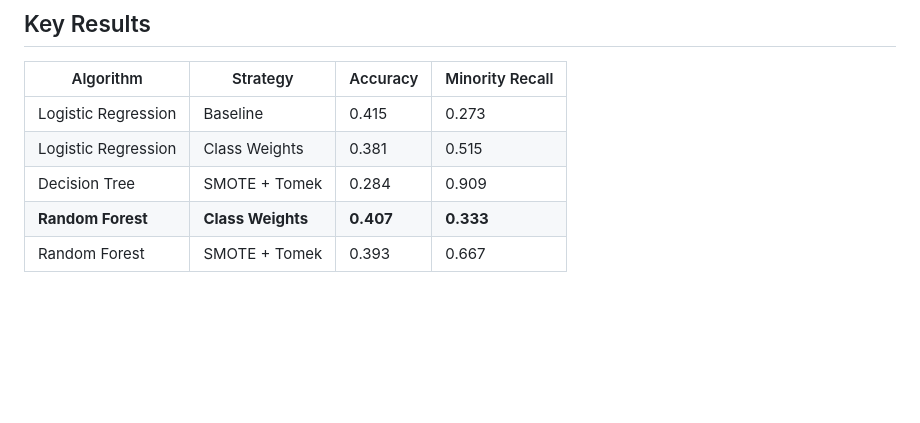
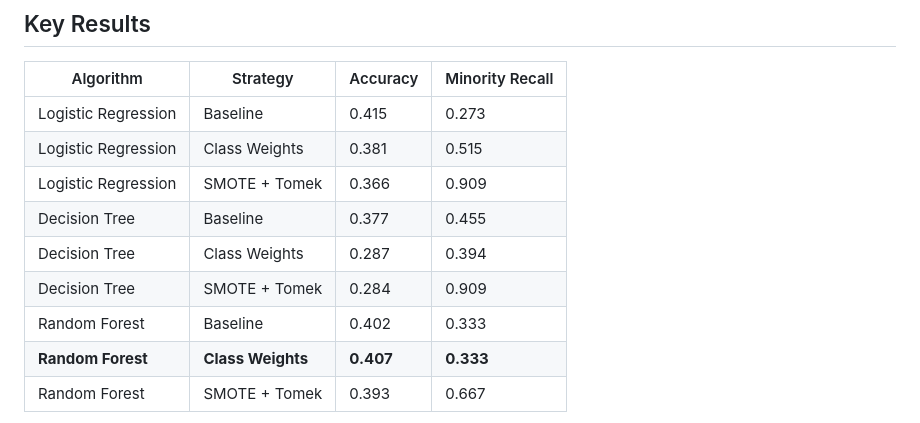
Before and after one commit to ShengPeiWilliam/skillcraft-ml, a Markdown page: README.md, the part around the change. Drawn GitHub-style; blank space fills up the shorter version.

Commit message:
feat: update readme

```diff
--- a/README.md
+++ b/README.md
@@ -28,7 +28,11 @@ To benchmark against the original study on equal terms. Our RF + Class Weights o
 |-----------|----------|----------|-----------------|
 | Logistic Regression | Baseline | 0.415 | 0.273 |
 | Logistic Regression | Class Weights | 0.381 | 0.515 |
+| Logistic Regression | SMOTE + Tomek | 0.366 | 0.909 |
+| Decision Tree | Baseline | 0.377 | 0.455 |
+| Decision Tree | Class Weights | 0.287 | 0.394 |
 | Decision Tree | SMOTE + Tomek | 0.284 | 0.909 |
+| Random Forest | Baseline | 0.402 | 0.333 |
 | **Random Forest** | **Class Weights** | **0.407** | **0.333** |
 | Random Forest | SMOTE + Tomek | 0.393 | 0.667 |
 
```
